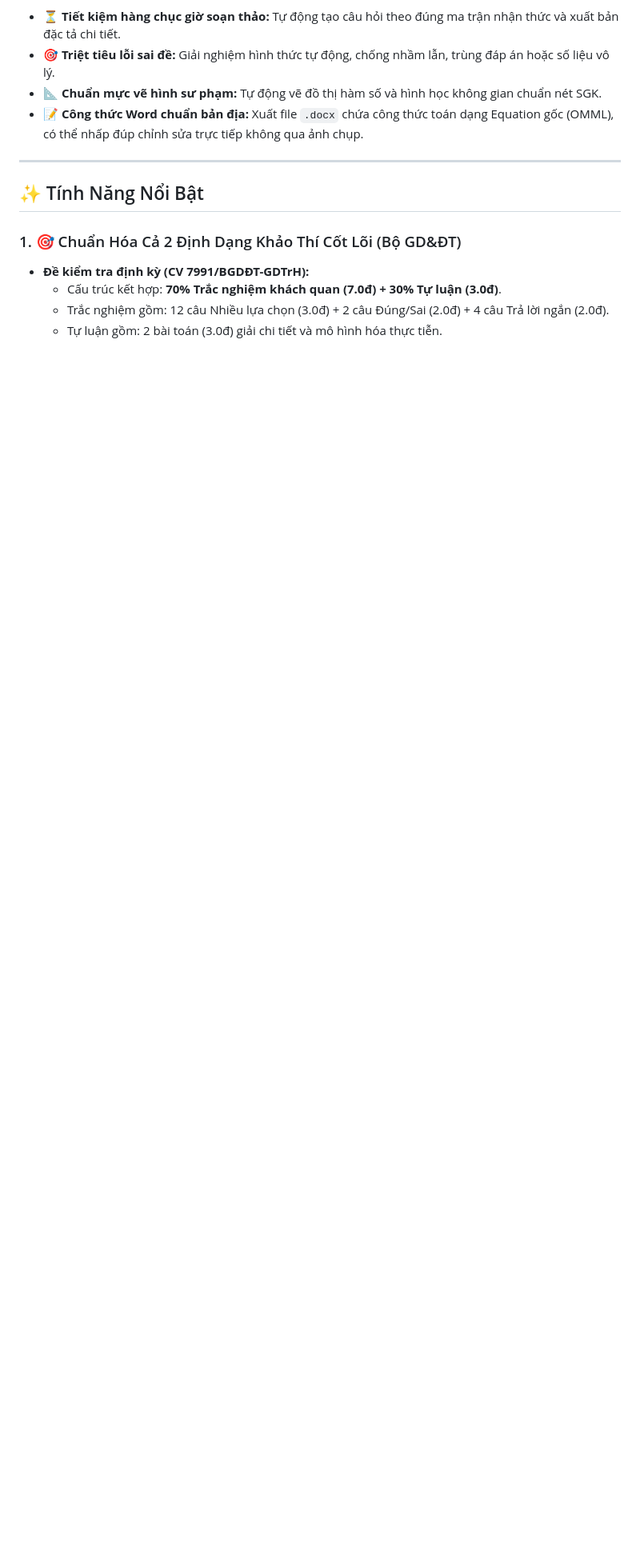
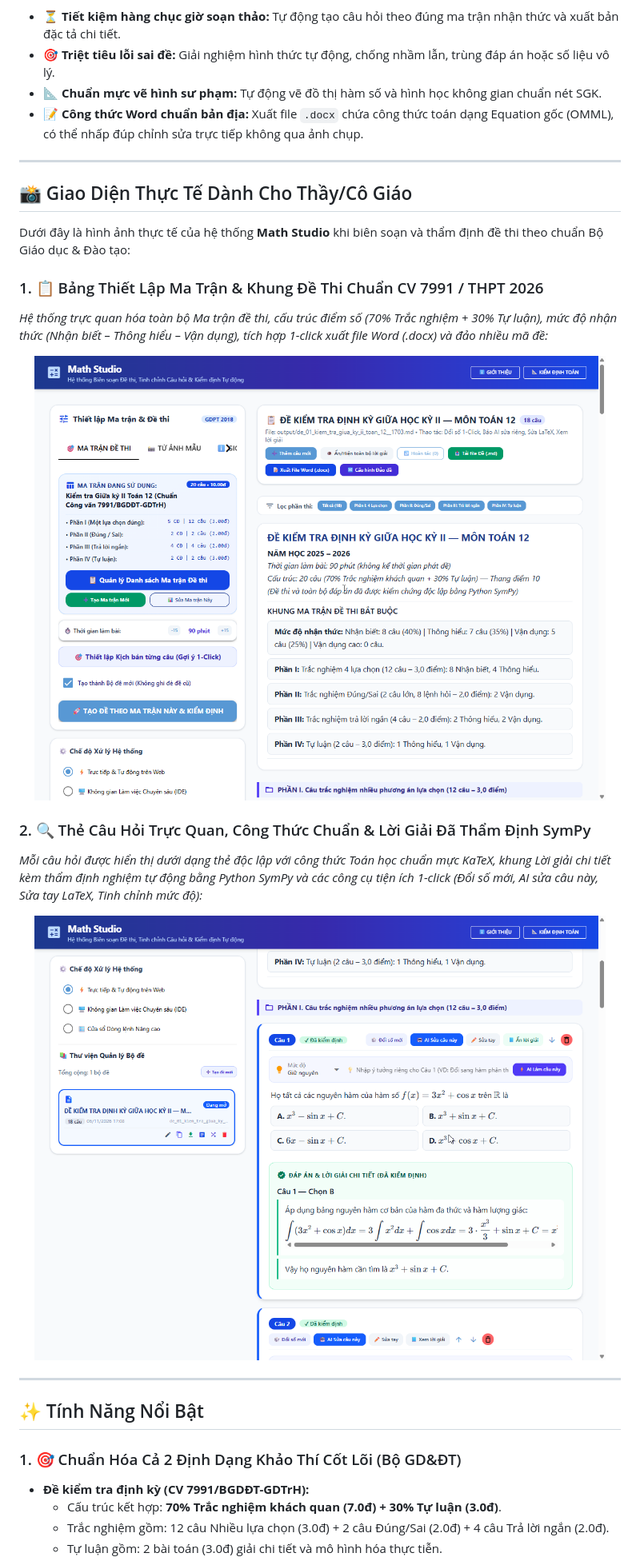
Before and after one commit to b0yk0k4n3m/MathStudio, a Markdown page: README.md, the part around one of its changes. Shown at 80% size. Drawn GitHub-style; pictures changed too: docs/images/math_studio_matrix_overview.png (added), docs/images/math_studio_question_detail.png (added); blank space fills up the shorter version.

Commit message:
fix(matrix): fix lỗi Tự luận khi sửa ma trận và cập nhật ảnh giao diện README

```diff
--- a/README.md
+++ b/README.md
@@ -39,6 +40,26 @@ Hệ thống giải quyết triệt để các thách thức lớn nhất của
 - 🎯 **Triệt tiêu lỗi sai đề:** Giải nghiệm hình thức tự động, chống nhầm lẫn, trùng đáp án hoặc số liệu vô lý.
 - 📐 **Chuẩn mực vẽ hình sư phạm:** Tự động vẽ đồ thị hàm số và hình học không gian chuẩn nét SGK.
 - 📝 **Công thức Word chuẩn bản địa:** Xuất file `.docx` chứa công thức toán dạng Equation gốc (OMML), có thể nhấp đúp chỉnh sửa trực tiếp không qua ảnh chụp.
+
+---
+
+## 📸 Giao Diện Thực Tế Dành Cho Thầy/Cô Giáo
+
+Dưới đây là hình ảnh thực tế của hệ thống **Math Studio** khi biên soạn và thẩm định đề thi theo chuẩn Bộ Giáo dục & Đào tạo:
+
+### 1. 📋 Bảng Thiết Lập Ma Trận & Khung Đề Thi Chuẩn CV 7991 / THPT 2026
+*Hệ thống trực quan hóa toàn bộ Ma trận đề thi, cấu trúc điểm số (70% Trắc nghiệm + 30% Tự luận), mức độ nhận thức (Nhận biết – Thông hiểu – Vận dụng), tích hợp 1-click xuất file Word (.docx) và đảo nhiều mã đề:*
+
+<p align="center">
+  <img src="docs/images/math_studio_matrix_overview.png" alt="Giao diện Thiết lập Ma trận & Đề thi Math Studio (Chuẩn CV 7991 & THPT 2026)" width="95%" />
+</p>
+
+### 2. 🔍 Thẻ Câu Hỏi Trực Quan, Công Thức Chuẩn & Lời Giải Đã Thẩm Định SymPy
+*Mỗi câu hỏi được hiển thị dưới dạng thẻ độc lập với công thức Toán học chuẩn mực KaTeX, khung Lời giải chi tiết kèm thẩm định nghiệm tự động bằng Python SymPy và các công cụ tiện ích 1-click (Đổi số mới, AI sửa câu này, Sửa tay LaTeX, Tinh chỉnh mức độ):*
+
+<p align="center">
+  <img src="docs/images/math_studio_question_detail.png" alt="Thẻ Câu hỏi, Công thức Toán học và Lời giải Chi tiết đã kiểm định" width="95%" />
+</p>
 
 ---
 
```
Also changed, not shown: other parts of README.md (+3 -0 lines), CURRENT_TASK.md (+41 -35 lines), output/de_01_kiem_tra_giua_ky_ii_toan_12__1703.md (added, +416 -0 lines), 5 other files.
